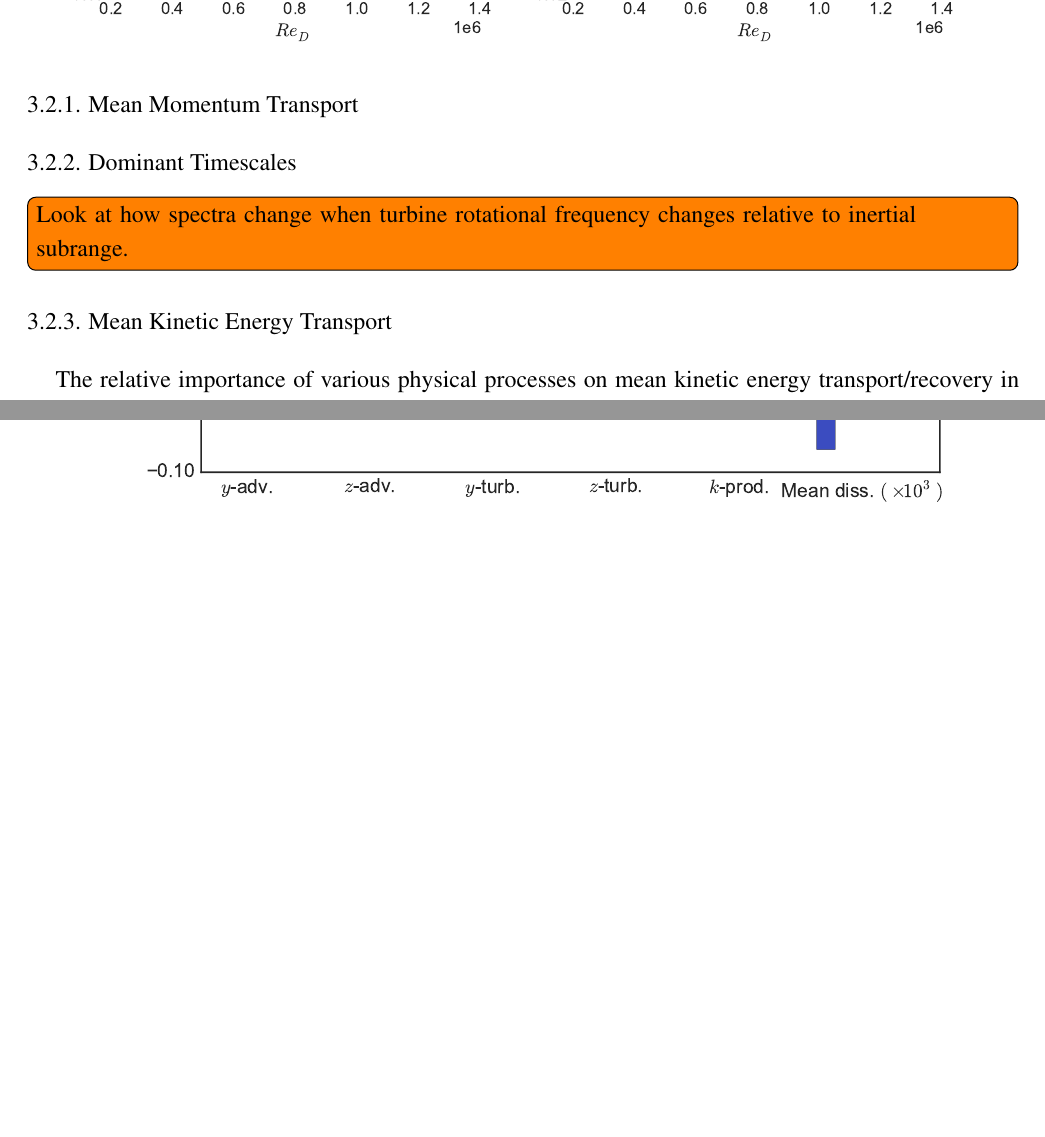
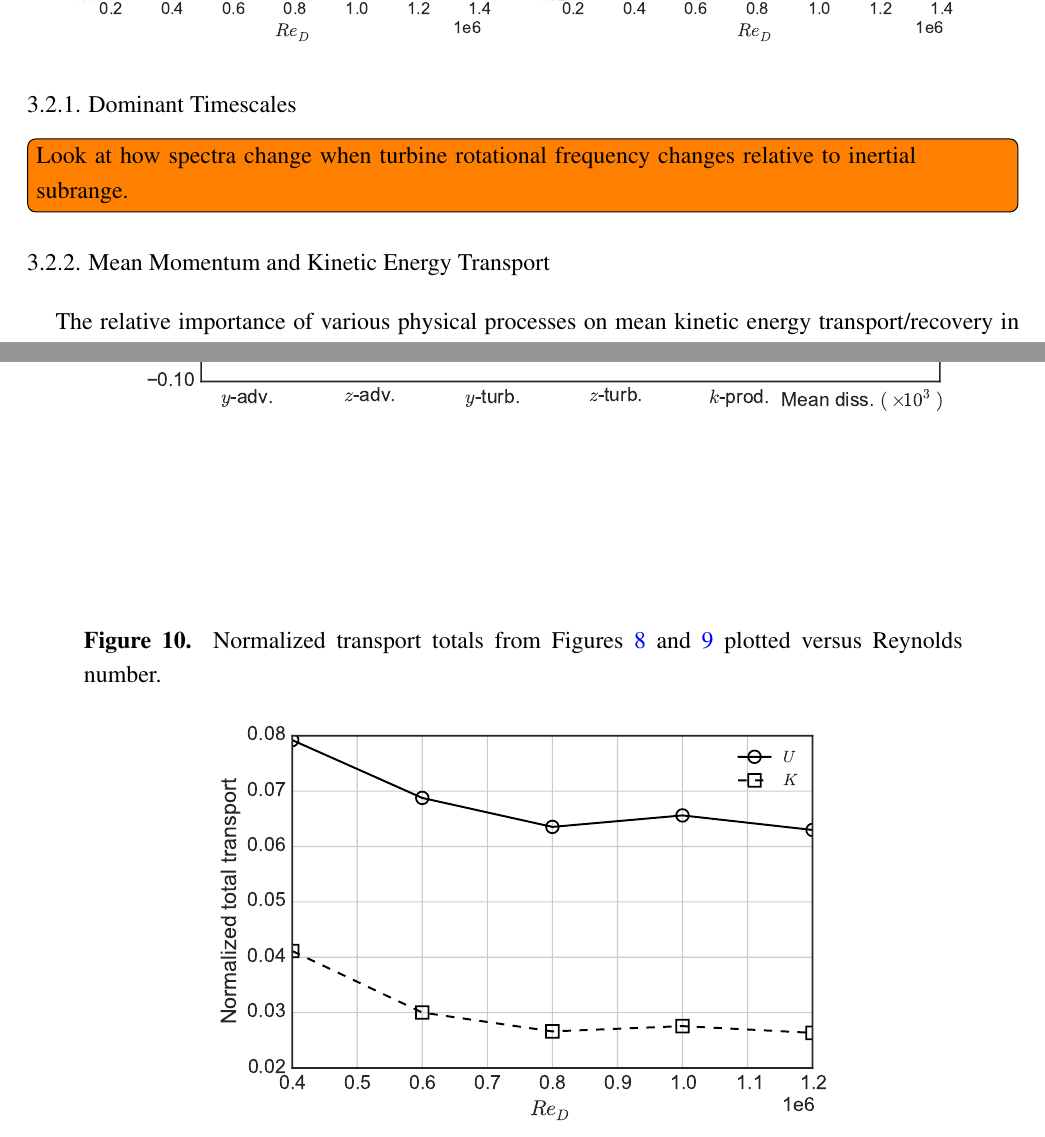
Before and after one commit to petebachant/CFT-Re-dep-paper, a LaTeX paper (paper.tex): two parts of pages 6 and 10 of 10, joined at a grey line, cut so that both start at the same text, the shorter picture padded with empty space. Compiled offline with pdfLaTeX.

Commit message:
Add wake transport totals plotted versus Re

```diff
--- a/paper.tex
+++ b/paper.tex
@@ -348,4 +348,3 @@ show absolute differences, or RMS, or something}
 \todo[inline]{Plot asymptotic behavior for a bunch of locations all on the same
 plot.}
 
-\subsubsection{Mean Momentum Transport}
@@ -367,5 +351,3 @@ plot.}
-\label{fig:mom-bar-graph}
-\end{figure}
 
 
 \subsubsection{Dominant Timescales}
@@ -381,4 +363,6 @@ lines indicate $[1, 3, 6, 9]$ times the turbine rotational frequency.}
 \label{fig:wake-spectra}
 \end{figure}
 
-\subsubsection{Mean Kinetic Energy Transport}
+
+
+\subsubsection{Mean Momentum and Kinetic Energy Transport}
@@ -385,3 +375,6 @@ lines indicate $[1, 3, 6, 9]$ times the turbine rotational frequency.}
+\label{fig:mom-bar-graph}
+\end{figure}
+
 
 The relative importance of various physical processes on mean kinetic energy
 transport/recovery in the streamwise direction $\p K / \p x$ are plotted in...
@@ -391,6 +384,15 @@ transport/recovery in the streamwise direction $\p K / \p x$ are plotted in...
 \includegraphics[width=0.9\textwidth]{figures/K_trans_bar_graph}
 \caption{Mean kinetic energy transport quantities.}
 \label{fig:K-bar-graph}
+\end{figure}
+
+
+\begin{figure}[ht]
+\centering
+\includegraphics[width=0.65\textwidth]{figures/wake_trans_totals}
+\caption{Normalized transport totals from Figures~\ref{fig:mom-bar-graph} and
+\ref{fig:K-bar-graph} plotted versus Reynolds number.}
+\label{fig:wake-trans-totals}
 \end{figure}
 
 
```
Also changed, not shown: figures/wake_trans_totals.pdf (added), paper.tex (21 more changed lines), 1 other file.
